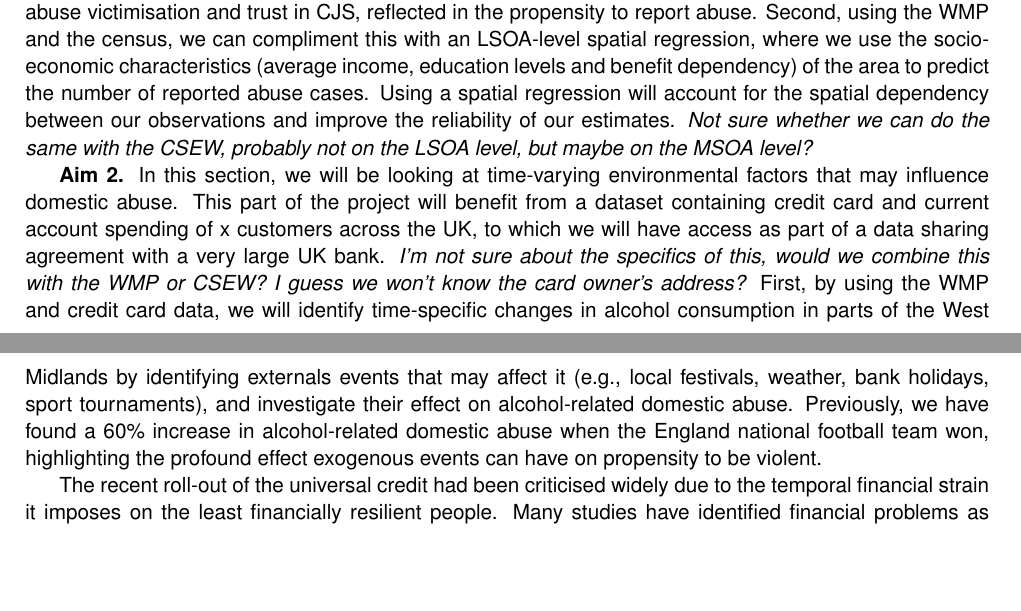
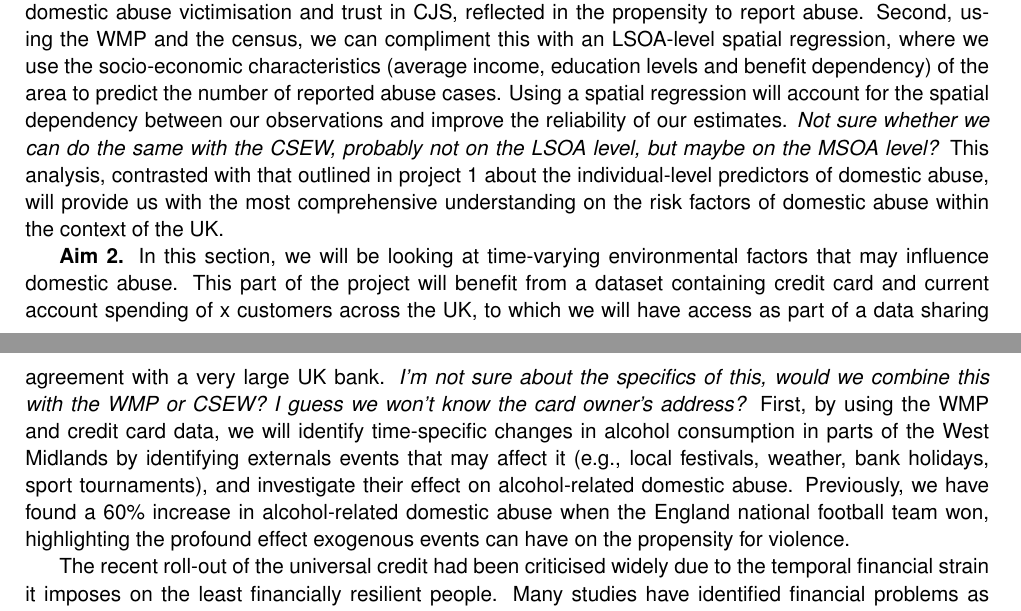
Before and after one commit to annatrendl/ESRC_SDAI, a LaTeX document (case_for_support.tex): two parts of pages 7 and 8 of 9, joined at a grey line, cut so that both start at the same text, the shorter picture padded with empty space. Compiled offline with pdfLaTeX.

Commit message:
Anna update

```diff
--- a/case_for_support.tex
+++ b/case_for_support.tex
@@ -243,9 +243,9 @@ the type sof social tie matters: friendship ties reduce the risk of IPV, family
 
 \textcolor{red}{\textit{Detailed plan}}
 
-\textbf{Aim 1.} First, we will use the CSEW to investigate if there are significant associations between the prevalence of domestic abuse, the willingness to report, and the environmental characteristics of the neighbourhood they live in. Previous literature has suggested various pathways of how neighbourhood characteristics affect domestic abuse, but the question has not been explored in a UK context yet. Our rich data allows us to determine the relative explanatory power of these. For example, social disorganization theory posits that neighbourhood disadvantage is associated with an increased risk of domestic abuse through reduced collective efficacy. Another potential pathway is social norms, suggesting that acceptance and normalisation of violence within a community can encourage domestic abuse. Using a logistic regression, we will explore how the interviewer's perception of the street (signs of rubbish, vandalism, and the general condition of houses, \textit{member of Neighbourhood Watch?}) as well as the respondent's connection and attitude towards the neighbourhood (length of time living in the local area, noisy neighbours, rubbish lying around, teenagers hanging around, vandalism, drunken and anti-social behaviour, drug trafficking, abandoned cars, speeding traffic, police presence in the area, worries about crime levels) predict domestic abuse victimisation and trust in CJS, reflected in the propensity to report abuse. Second, using the WMP and the census, we can compliment this with an LSOA-level spatial regression, where we use the socio-economic characteristics (average income, education levels and benefit dependency) of the area to predict the number of reported abuse cases. Using a spatial regression will account for the spatial dependency between our observations and improve the reliability of our estimates. \textit{Not sure whether we can do the same with the CSEW, probably not on the LSOA level, but maybe on the MSOA level?}
+\textbf{Aim 1.} First, we will use the CSEW to investigate if there are significant associations between the prevalence of domestic abuse, the willingness to report, and the environmental characteristics of the neighbourhood they live in. Previous literature has suggested various pathways of how neighbourhood characteristics affect domestic abuse, but the question has not been explored in a UK context yet. Our rich data allows us to determine the relative explanatory power of these. For example, social disorganization theory posits that neighbourhood disadvantage is associated with an increased risk of domestic abuse through reduced collective efficacy. Another potential pathway is social norms, suggesting that acceptance and normalisation of violence within a community can encourage domestic abuse. Using a logistic regression, we will explore how the interviewer's perception of the street (signs of rubbish, vandalism, and the general condition of houses, \textit{member of Neighbourhood Watch?}) as well as the respondent's connection and attitude towards the neighbourhood (length of time living in the local area, noisy neighbours, rubbish lying around, teenagers hanging around, vandalism, drunken and anti-social behaviour, drug trafficking, abandoned cars, speeding traffic, police presence in the area, worries about crime levels) predict domestic abuse victimisation and trust in CJS, reflected in the propensity to report abuse. Second, using the WMP and the census, we can compliment this with an LSOA-level spatial regression, where we use the socio-economic characteristics (average income, education levels and benefit dependency) of the area to predict the number of reported abuse cases. Using a spatial regression will account for the spatial dependency between our observations and improve the reliability of our estimates. \textit{Not sure whether we can do the same with the CSEW, probably not on the LSOA level, but maybe on the MSOA level?} This analysis, contrasted with that outlined in project 1 about the individual-level predictors of domestic abuse, will provide us with the most comprehensive understanding on the risk factors of domestic abuse within the context of the UK.
 
-\textbf{Aim 2.} In this section, we will be looking at time-varying environmental factors that may influence domestic abuse. This part of the project will benefit from a dataset containing credit card and current account spending of x customers across the UK, to which we will have access as part of a data sharing agreement with a very large UK bank. \textit{I'm not sure about the specifics of this, would we combine this with the WMP or CSEW? I guess we won't know the card owner's address?} First, by using the WMP and credit card data, we will identify time-specific changes in alcohol consumption in parts of the West Midlands by identifying externals events that may affect it (e.g., local festivals, weather, bank holidays, sport tournaments), and investigate their effect on alcohol-related domestic abuse. Previously, we have found a 60\% increase in alcohol-related domestic abuse when the England national football team won, highlighting the profound effect exogenous events can have on propensity to be violent.
+\textbf{Aim 2.} In this section, we will be looking at time-varying environmental factors that may influence domestic abuse. This part of the project will benefit from a dataset containing credit card and current account spending of x customers across the UK, to which we will have access as part of a data sharing agreement with a very large UK bank. \textit{I'm not sure about the specifics of this, would we combine this with the WMP or CSEW? I guess we won't know the card owner's address?} First, by using the WMP and credit card data, we will identify time-specific changes in alcohol consumption in parts of the West Midlands by identifying externals events that may affect it (e.g., local festivals, weather, bank holidays, sport tournaments), and investigate their effect on alcohol-related domestic abuse. Previously, we have found a 60\% increase in alcohol-related domestic abuse when the England national football team won, highlighting the profound effect exogenous events can have on the propensity for violence.
 
 
   The recent roll-out of the universal credit had been criticised widely due to the temporal financial strain it imposes on the least financially resilient people. Many studies have identified financial problems as one contributing factor to domestic abuse.
```
Also changed, not shown: case_for_support.pdf.
